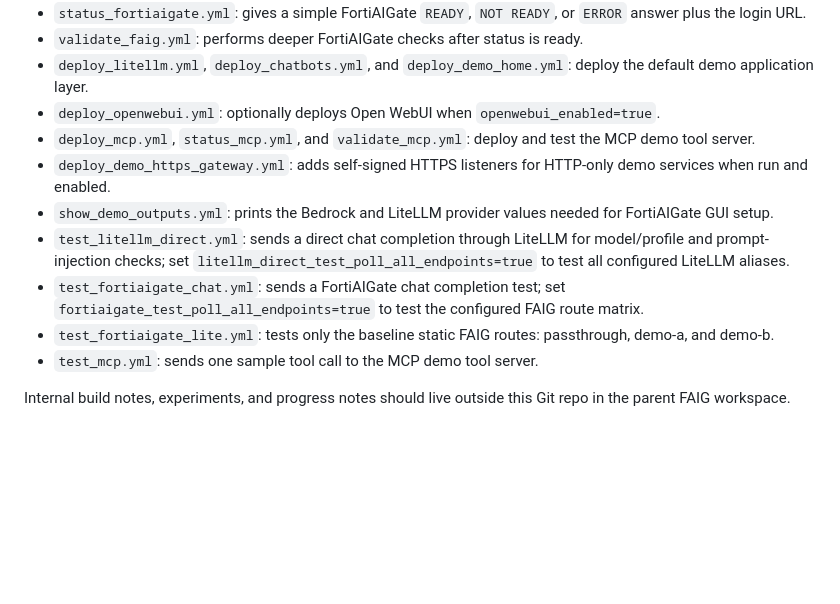
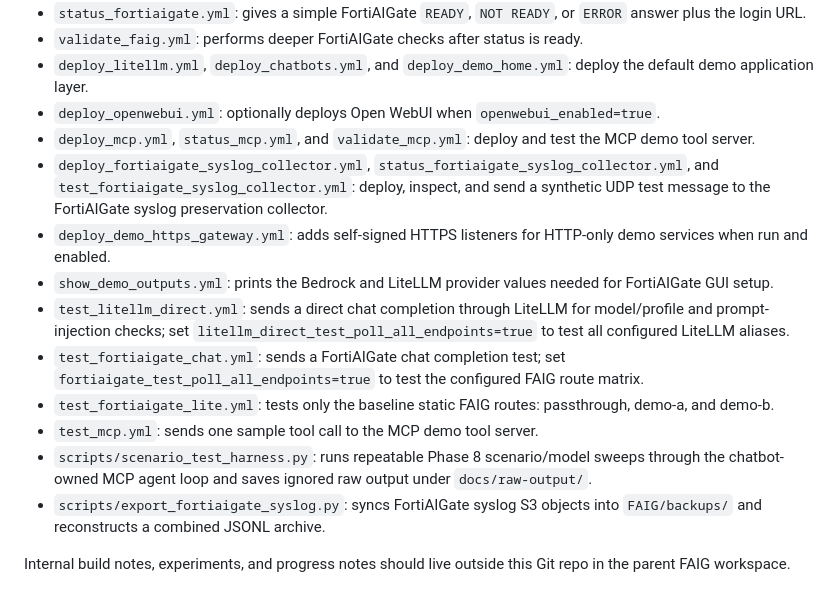
Before and after one commit to mabutterfield/fortiaigate_demo, a Markdown page: docs/README.md, the part around the change. Rendered like a GitHub page; blank space fills up the shorter version.

Commit message:
Close out Phase 8 documentation

```diff
--- a/docs/README.md
+++ b/docs/README.md
@@ -51,11 +51,14 @@ Start with one quick start, then use the topic docs for details and recovery.
 - `deploy_litellm.yml`, `deploy_chatbots.yml`, and `deploy_demo_home.yml`: deploy the default demo application layer.
 - `deploy_openwebui.yml`: optionally deploys Open WebUI when `openwebui_enabled=true`.
 - `deploy_mcp.yml`, `status_mcp.yml`, and `validate_mcp.yml`: deploy and test the MCP demo tool server.
+- `deploy_fortiaigate_syslog_collector.yml`, `status_fortiaigate_syslog_collector.yml`, and `test_fortiaigate_syslog_collector.yml`: deploy, inspect, and send a synthetic UDP test message to the FortiAIGate syslog preservation collector.
 - `deploy_demo_https_gateway.yml`: adds self-signed HTTPS listeners for HTTP-only demo services when run and enabled.
 - `show_demo_outputs.yml`: prints the Bedrock and LiteLLM provider values needed for FortiAIGate GUI setup.
 - `test_litellm_direct.yml`: sends a direct chat completion through LiteLLM for model/profile and prompt-injection checks; set `litellm_direct_test_poll_all_endpoints=true` to test all configured LiteLLM aliases.
 - `test_fortiaigate_chat.yml`: sends a FortiAIGate chat completion test; set `fortiaigate_test_poll_all_endpoints=true` to test the configured FAIG route matrix.
 - `test_fortiaigate_lite.yml`: tests only the baseline static FAIG routes: passthrough, demo-a, and demo-b.
 - `test_mcp.yml`: sends one sample tool call to the MCP demo tool server.
+- `scripts/scenario_test_harness.py`: runs repeatable Phase 8 scenario/model sweeps through the chatbot-owned MCP agent loop and saves ignored raw output under `docs/raw-output/`.
+- `scripts/export_fortiaigate_syslog.py`: syncs FortiAIGate syslog S3 objects into `FAIG/backups/` and reconstructs a combined JSONL archive.
 
 Internal build notes, experiments, and progress notes should live outside this Git repo in the parent FAIG workspace.
```
Also changed, not shown: CHANGELOG.md (+17 -0 lines), docs/current-baseline.md (+9 -6 lines).
